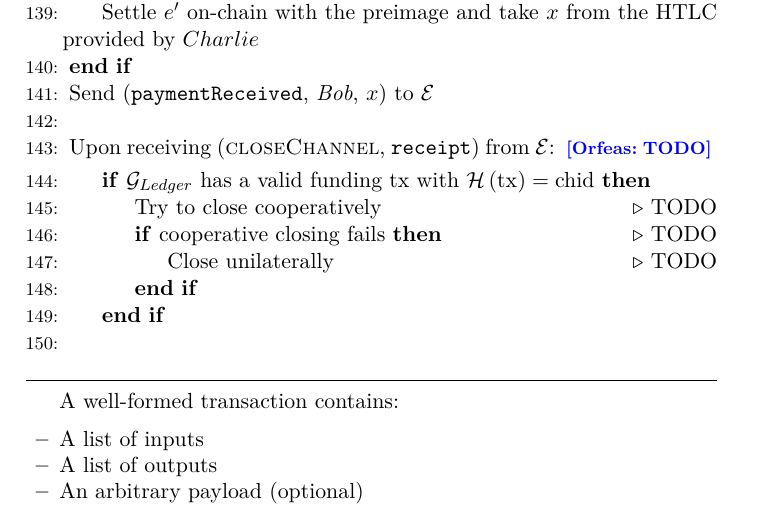
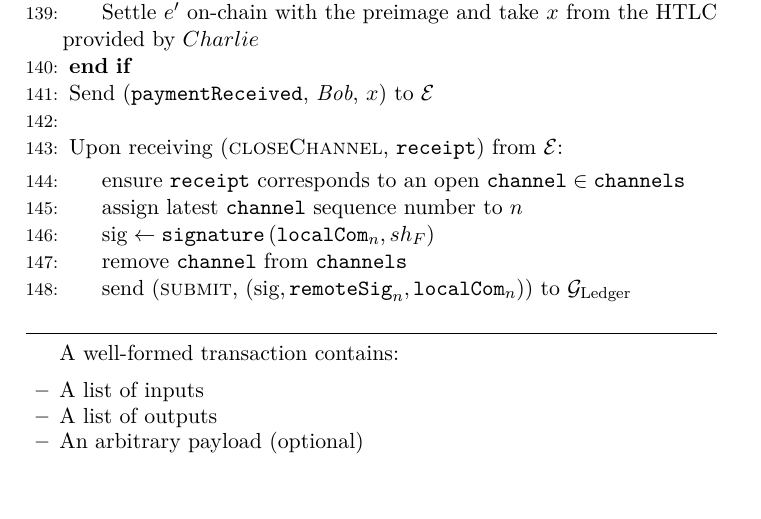
Before and after one commit to OrfeasLitos/PaymentChannels, a LaTeX paper (src/paymentChannels.tex, which reads src/lightningprot.tex): part of page 22 of 28, cut so that both start at the same text, the shorter picture padded with empty space. Compiled offline with pdfLaTeX.

Commit message:
Complete channel closing

```diff
--- a/src/lightningprot.tex
+++ b/src/lightningprot.tex
@@ -338,16 +338,16 @@
     \State
 
     \State Upon receiving (\textsc{closeChannel}, \texttt{receipt}) from
-    \environment: \orfeas{TODO}
+    \environment:
     \Indent
-      \If{$\mathcal{G}_{Ledger}$ has a valid funding tx with
-      $\mathcal{H}\left(\mathrm{tx}\right) = \mathrm{chid}$}
-        \State Try to close cooperatively \Comment{TODO}
-        \If{cooperative closing fails} \Comment{TODO}
-          \State Close unilaterally \Comment{TODO}
-        \EndIf
-      \EndIf
+      \State ensure \texttt{receipt} corresponds to an open $\mathtt{channel}
+      \in \mathtt{channels}$
+      \State assign latest \texttt{channel} sequence number to $n$
+      \State $\mathrm{sig} \gets \mathtt{signature}\left(\mathtt{localCom}_n,
+      sh_F\right)$
+      \State remove \texttt{channel} from \texttt{channels}
+      \State send (\textsc{submit}, $\left(\mathrm{sig}, \mathtt{remoteSig}_n,
+      \mathtt{localCom}_n\right)$) to \ledger
     \EndIndent
-    \State
   \end{algorithmic}
 \hrulefill
```
